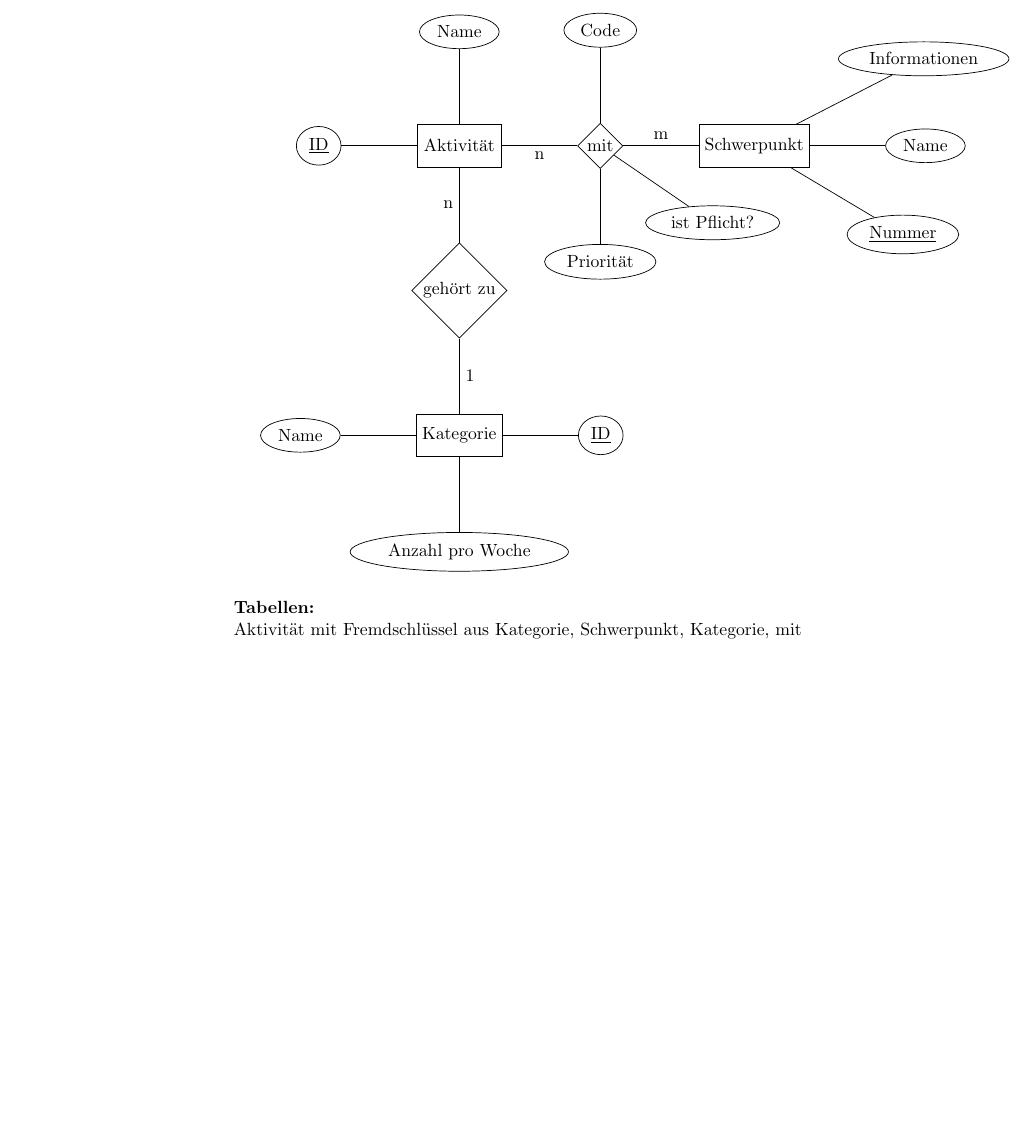
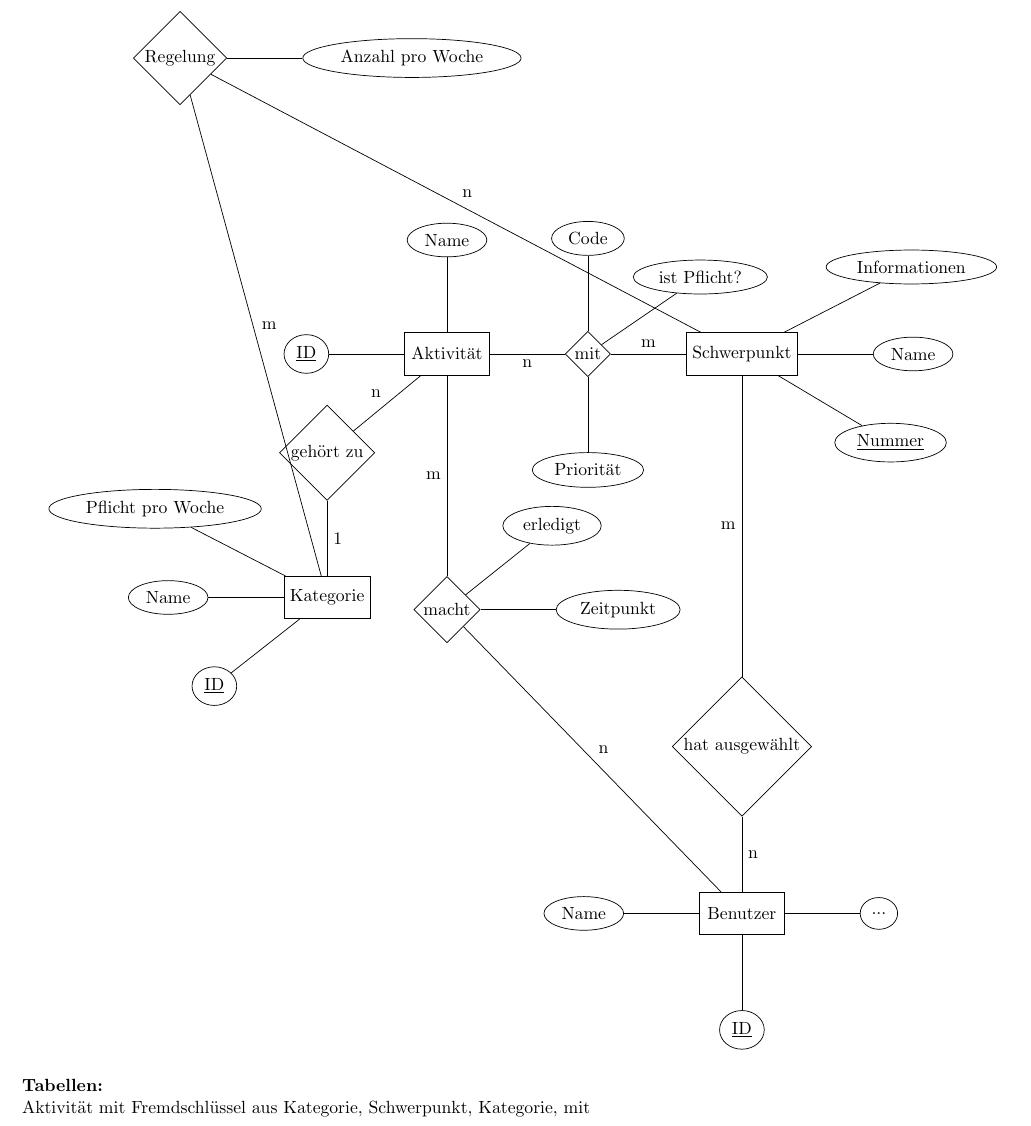
Before and after one commit to jan1na/DailyBuddy, a LaTeX document (ER-Diagramm/er_diagram.tex): part of the page, cut at the place of the change, the shorter picture padded with empty space. Compiled offline with pdfLaTeX.

Commit message:
ER-Diagramm Update

```diff
--- a/ER-Diagramm/er_diagram.tex
+++ b/ER-Diagramm/er_diagram.tex
@@ -2,6 +2,8 @@
 \documentclass{article}
 \usepackage{ngerman}
 \usepackage{tikz}
+\usepackage{geometry}
+\newgeometry{vmargin={5mm}, hmargin={5mm,5mm}}   % set the margins
 \usetikzlibrary{er,positioning}
 \begin{document}
 \begin{tikzpicture}[auto,node distance=1.5cm]
@@ -12,7 +14,7 @@
   \node[relationship] (mit) [right = of activity] {mit};
   	\node[attribute] (code) [above =of mit] {Code} edge (mit);
   	\node[attribute] (priority) [below  =of mit] {Priorit"at} edge (mit);
-  	\node[attribute] (pflicht) [below right=of mit] {ist Pflicht?} edge (mit);
+  	\node[attribute] (pflicht) [above right=of mit] {ist Pflicht?} edge (mit);
 
   \node[entity] (schwerpunkt) [right = of mit]	{Schwerpunkt};
   	\node[attribute] (information) [above right =of schwerpunkt] {Informationen} edge (schwerpunkt);
@@ -21,14 +23,37 @@
 
   \path (mit) edge node {n} (activity) edge node {m} (schwerpunkt);
 
-  \node[relationship] (belongs_to) [below = of activity] {geh"ort zu};
+  \node[relationship] (belongs_to) [below left = of activity] {geh"ort zu};
 
   \node[entity] (category) [below = of belongs_to]	{Kategorie};
-  	\node[attribute] (per_week) [below =of category] {Anzahl pro Woche} edge (category);
+  	\node[attribute] (per_week) [above left =of category] {Pflicht pro Woche} edge (category);
   	\node[attribute] (category_name) [left =of category] {Name} edge (category);
-  	\node[attribute] (category_id) [right=of category] {\underline{ID}} edge (category);
+  	\node[attribute] (category_id) [below left =of category] {\underline{ID}} edge (category);
 
   \path (belongs_to) edge node {n} (activity) edge node {1}	(category);
+
+\node[relationship] [node distance=6cm](chose) [below = of schwerpunkt] {hat ausgew"ahlt};
+
+  \node[entity] (user) [below = of chose]	{Benutzer};
+  	\node[attribute] (user_id) [below =of user] {\underline{ID}} edge (user);
+  	\node[attribute] (user_name) [left =of user] {Name} edge (user);
+  	\node[attribute] (usw) [right=of user] {...} edge (user);
+
+  \path (chose) edge node {m} (schwerpunkt) edge node {n}	(user);
+
+  \node[relationship] [node distance=4cm](user_has_activity) [below = of activity] {macht};
+
+  \node[attribute] (time) [right =of user_has_activity] {Zeitpunkt} edge (user_has_activity);
+  \node[attribute] (done) [above right=of user_has_activity] {erledigt} edge (user_has_activity);
+
+  \path (user_has_activity) edge node {m} (activity) edge node {n}	(user);
+
+  \node[relationship] [node distance=8cm] (rule) [above left=5cm and 4cm of activity] {Regelung};
+
+  \node[attribute] (per_week) [right =of rule] {Anzahl pro Woche} edge (rule);
+
+  \path (rule) edge node {m} (category) edge node {n}	(schwerpunkt);
+
 \end{tikzpicture}
 \\ \\
 \textbf{Tabellen:}\\
```
Also changed, not shown: ER-Diagramm/er_diagram.pdf.
